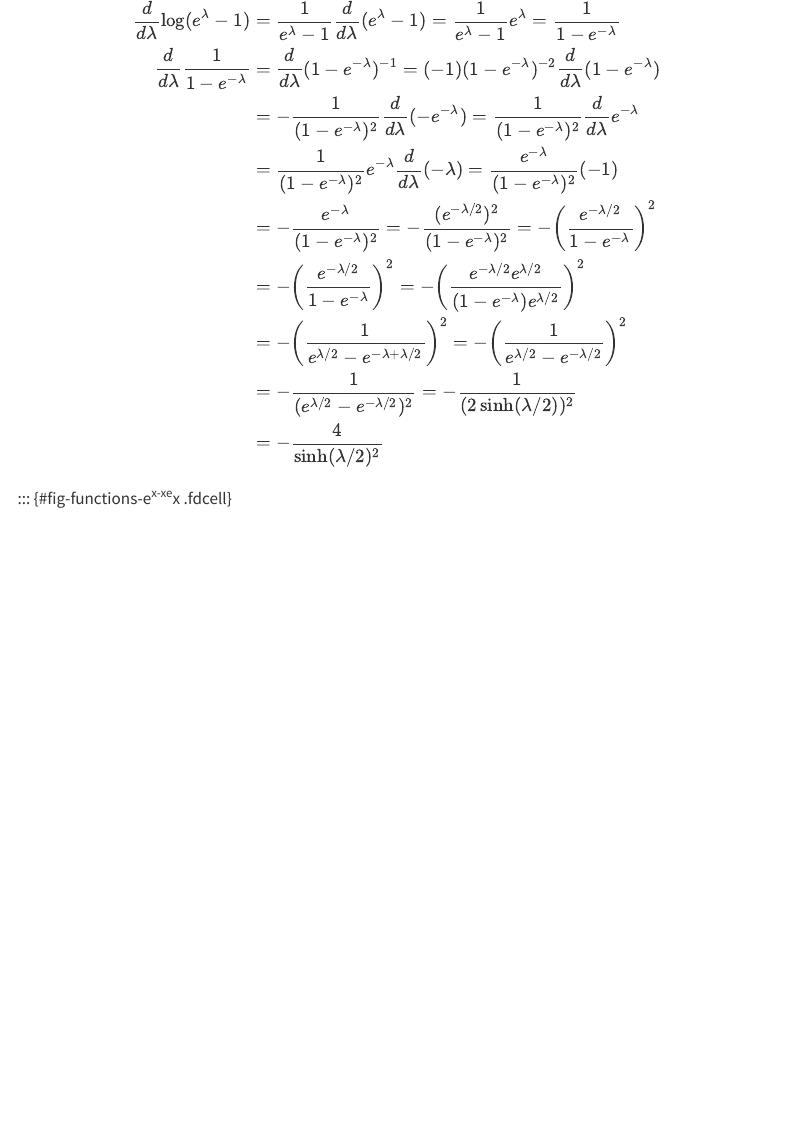
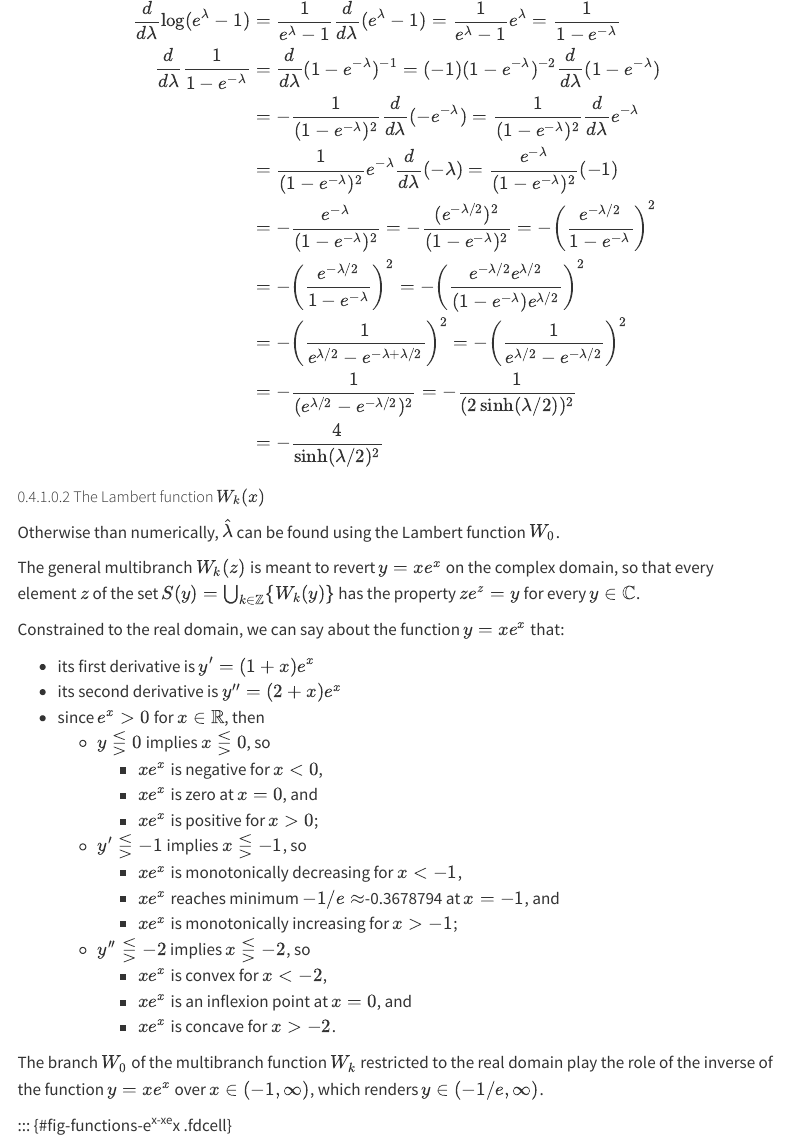
Before and after one commit to mvf-each-usp/zero-modif-poisson, a Quarto document (papers/zero-modif-poisson.qmd): the page in a window 1100 px wide, from 5940 px down. Rendered offline with R 4.5, knitr and Pandoc in place of Quarto, with nearby package versions; some code elsewhere in the file could not run offline; menus at the side of the page are left out.

Commit message:
incluindo uma seção sobre os detalhes do uso da função W_0 de Lambert

````diff
--- a/papers/zero-modif-poisson.qmd
+++ b/papers/zero-modif-poisson.qmd
@@ -485,6 +485,32 @@ $$
 \end{align}
 $$
 
+##### The Lambert function $W_k(x)$
+
+Otherwise than numerically, $\hat\lambda$ can be found using the Lambert function $W_0$.
+
+The general multibranch $W_k(z)$ is meant to revert $y=xe^x$ on the complex domain, so that every element $z$ of the set $S(y)=\bigcup_{k\in\mathbb{Z}}\{W_k(y)\}$ has the property $ze^z=y$ for every $y\in\mathbb{C}$.
+
+Constrained to the real domain, we can say about the function $y=xe^x$ that:
+
+- its first derivative is $y'=(1+x)e^x$
+- its second derivative is $y''=(2+x)e^x$
+- since $e^x>0$ for $x\in\mathbb{R}$, then
+    - $y \lesseqgtr 0$ implies $x \lesseqgtr 0$, so
+        - $xe^x$ is negative for $x<0$,
+        - $xe^x$ is zero at $x=0$, and
+        - $xe^x$ is positive for $x>0$;
+    - $y' \lesseqgtr -1$ implies $x \lesseqgtr -1$, so
+        - $xe^x$ is monotonically decreasing for $x< -1$,
+        - $xe^x$ reaches minimum $-1/e\approx$`r -exp(-1)` at $x=-1$, and
+        - $xe^x$ is monotonically increasing for $x> -1$;
+    - $y'' \lesseqgtr -2$ implies $x \lesseqgtr -2$, so
+        - $xe^x$ is convex for $x< -2$,
+        - $xe^x$ is an inflexion point at $x=0$, and
+        - $xe^x$ is concave for $x> -2$.
+
+The branch $W_0$ of the multibranch function $W_k$ restricted to the real domain play the role of the inverse of the function $y=xe^x$ over $x\in(-1,\infty)$, which renders $y\in(-1/e,\infty)$.
+
 ```{r}
 #| label: fig-functions-e^x-xe^x
 #| fig-cap: "Function $e^x$ and $xe^x$"
````
